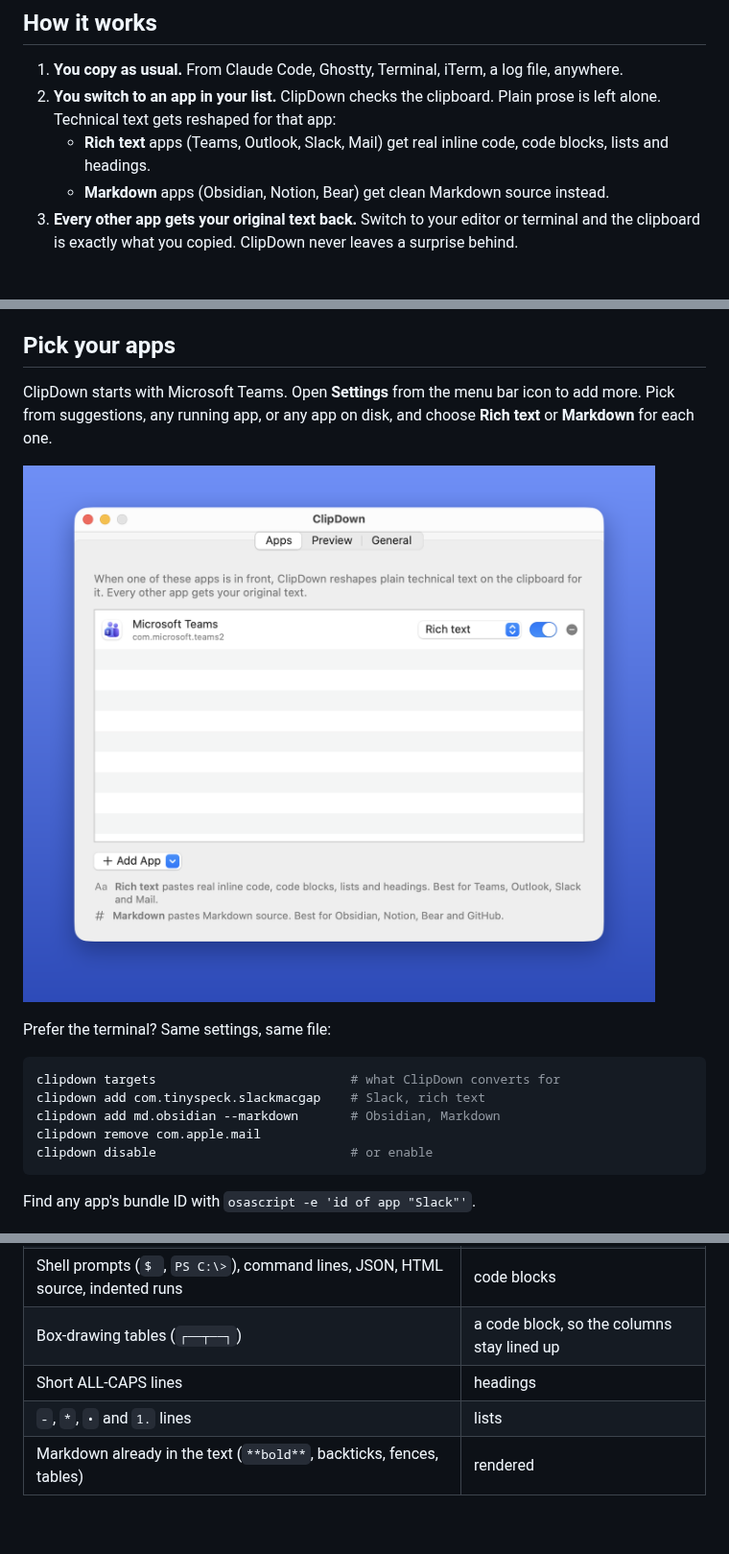
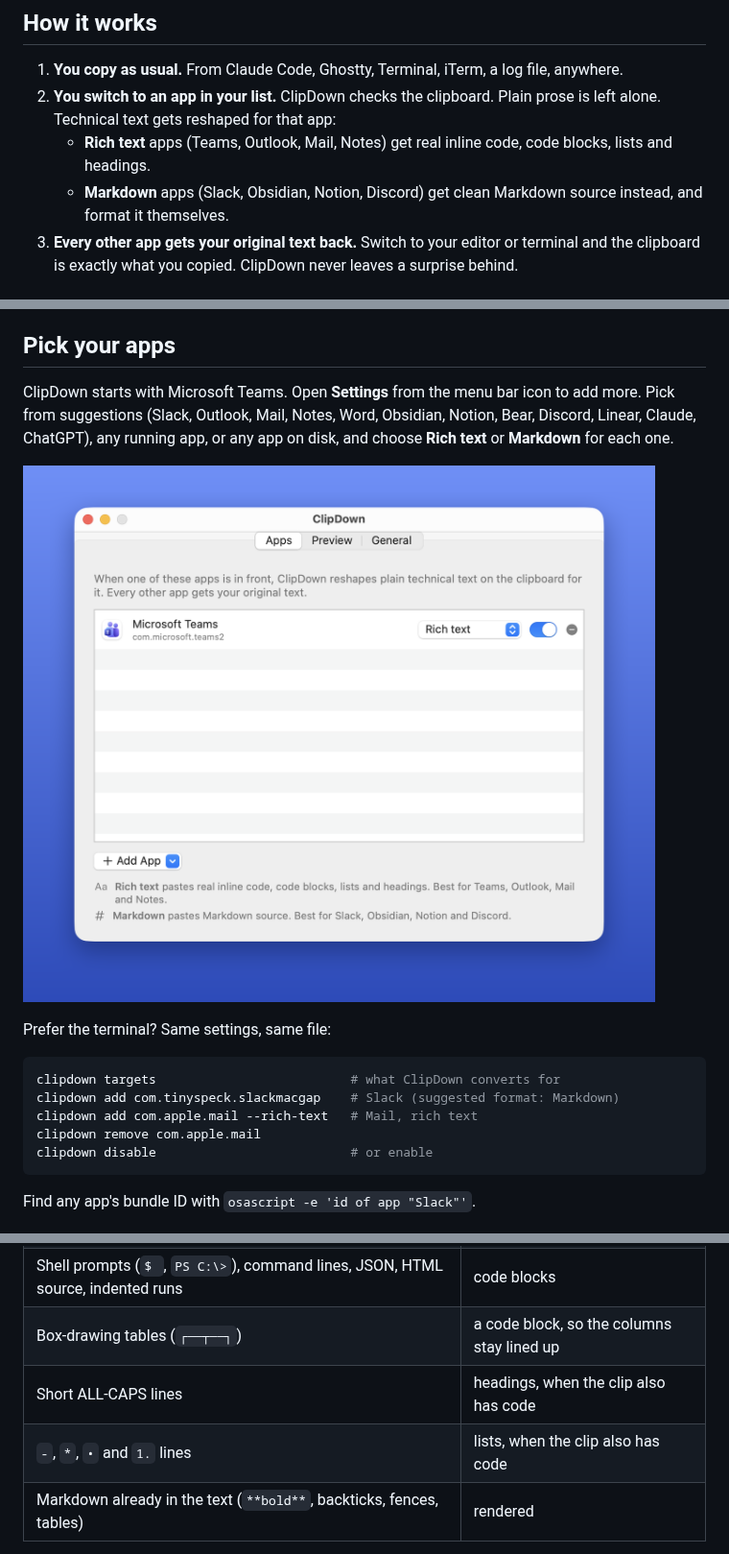
Before and after one commit to omarshahine/clipdown, a Markdown page: README.md, 3 parts joined by grey strips. Shown at 96% size. Drawn GitHub-style; pictures changed too: docs/apps.png; blank space fills up the shorter version.

````diff
--- a/README.md
+++ b/README.md
@@ -23,8 +23,8 @@ It just works. No hotkey, no extra step.
 
 1. **You copy as usual.** From Claude Code, Ghostty, Terminal, iTerm, a log file, anywhere.
 2. **You switch to an app in your list.** ClipDown checks the clipboard. Plain prose is left alone. Technical text gets reshaped for that app:
-   - **Rich text** apps (Teams, Outlook, Slack, Mail) get real inline code, code blocks, lists and headings.
-   - **Markdown** apps (Obsidian, Notion, Bear) get clean Markdown source instead.
+   - **Rich text** apps (Teams, Outlook, Mail, Notes) get real inline code, code blocks, lists and headings.
+   - **Markdown** apps (Slack, Obsidian, Notion, Discord) get clean Markdown source instead, and format it themselves.
 3. **Every other app gets your original text back.** Switch to your editor or terminal and the clipboard is exactly what you copied. ClipDown never leaves a surprise behind.
 
 ## Install
@@ -45,7 +45,7 @@ To remove it: `scripts/uninstall.sh`.
 
 ## Pick your apps
 
-ClipDown starts with Microsoft Teams. Open **Settings** from the menu bar icon to add more. Pick from suggestions, any running app, or any app on disk, and choose **Rich text** or **Markdown** for each one.
+ClipDown starts with Microsoft Teams. Open **Settings** from the menu bar icon to add more. Pick from suggestions (Slack, Outlook, Mail, Notes, Word, Obsidian, Notion, Bear, Discord, Linear, Claude, ChatGPT), any running app, or any app on disk, and choose **Rich text** or **Markdown** for each one.
 
 ![The Apps tab: each app with its own output format](docs/apps.png)
 
@@ -53,8 +53,8 @@ Prefer the terminal? Same settings, same file:
 
 ```bash
 clipdown targets                          # what ClipDown converts for
-clipdown add com.tinyspeck.slackmacgap    # Slack, rich text
-clipdown add md.obsidian --markdown       # Obsidian, Markdown
+clipdown add com.tinyspeck.slackmacgap    # Slack (suggested format: Markdown)
+clipdown add com.apple.mail --rich-text   # Mail, rich text
 clipdown remove com.apple.mail
 clipdown disable                          # or enable
 ```
@@ -73,8 +73,8 @@ ClipDown uses fast, predictable heuristics. No AI model, no network, nothing lea
 | `"quoted commands"` and `Install: brew install --cask foo` | `inline code` |
 | Shell prompts (`$ `, `PS C:\>`), command lines, JSON, HTML source, indented runs | code blocks |
 | Box-drawing tables (`┌──┬──┐`) | a code block, so the columns stay lined up |
-| Short ALL-CAPS lines | headings |
-| `-`, `*`, `•` and `1.` lines | lists |
+| Short ALL-CAPS lines | headings, when the clip also has code |
+| `-`, `*`, `•` and `1.` lines | lists, when the clip also has code |
 | Markdown already in the text (`**bold**`, backticks, fences, tables) | rendered |
 
 And it deliberately leaves these alone:
````
Also changed, not shown: 11 other files.
